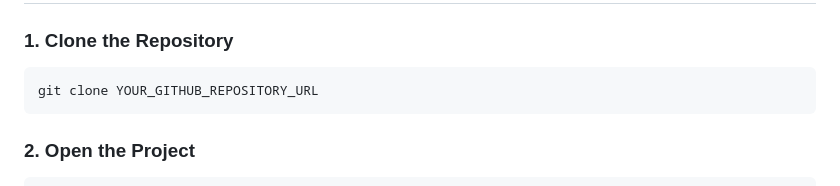
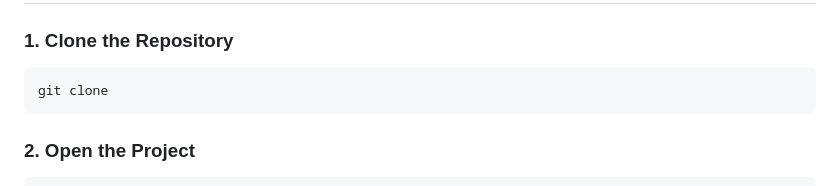
Before and after one commit to morisima1410/TaskFlow, a Markdown page: README.md, the part around one of its changes. Rendered like a GitHub page.

```diff
--- a/README.md
+++ b/README.md
@@ -178,7 +179,7 @@ TaskFlow uses SQLite for persistent data storage.
 
 ### 1. Clone the Repository
 
-    git clone YOUR_GITHUB_REPOSITORY_URL
+    git clone
 
 ### 2. Open the Project
 
```
Also changed, not shown: other parts of README.md (+1 -0 lines).
